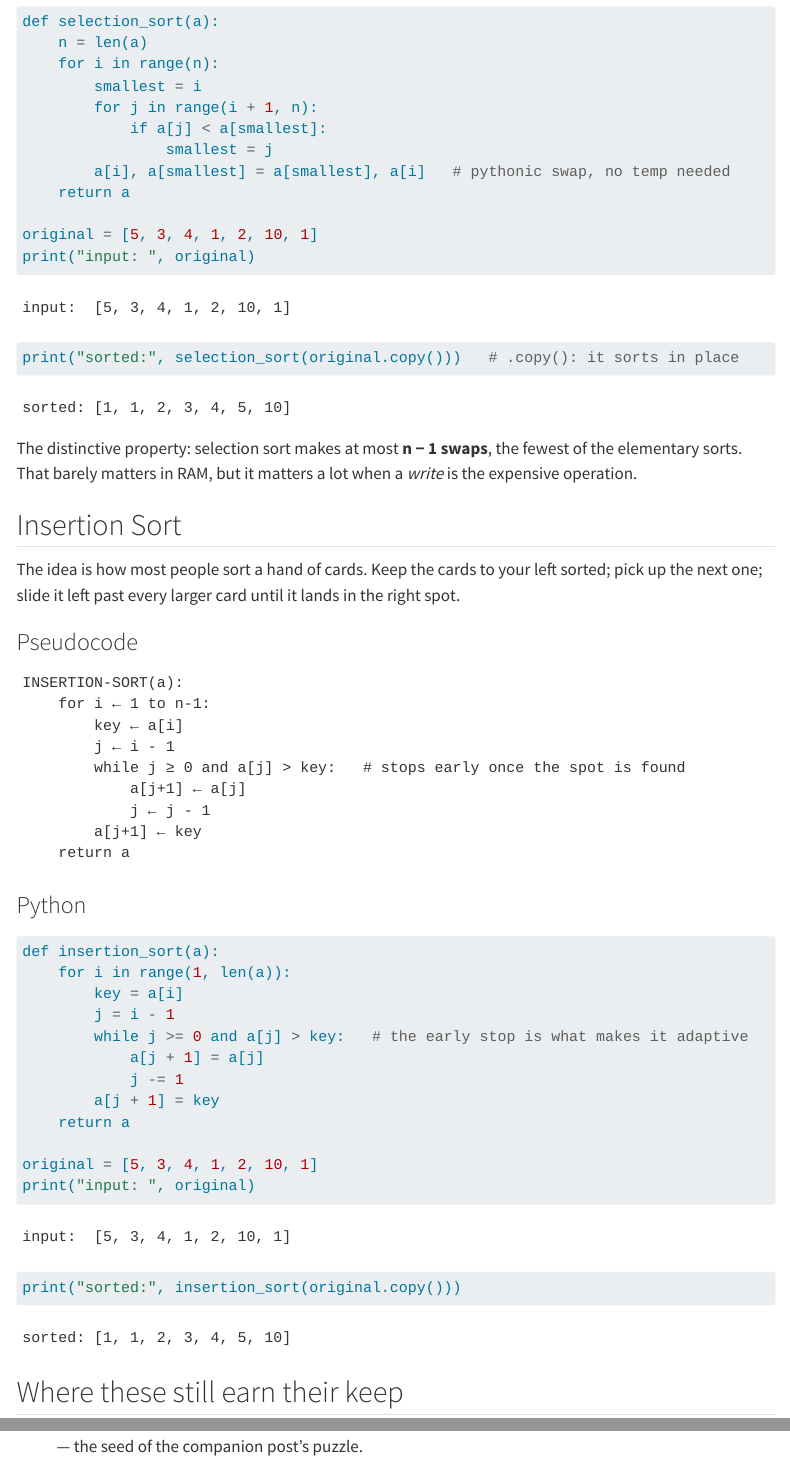
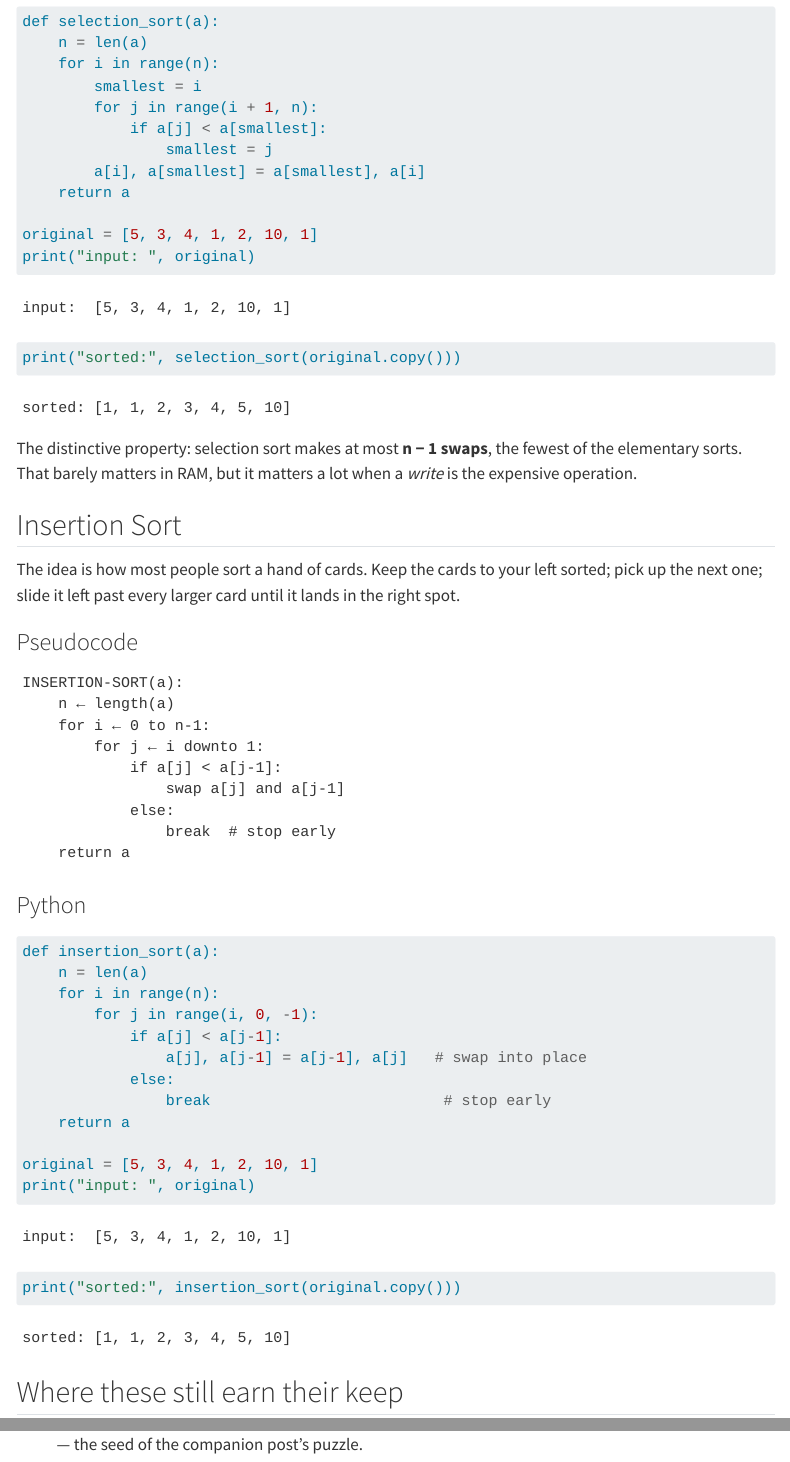
Before and after one commit to VikkiD/TechEcon, a Quarto document (posts/selection-insertion-sorts/index.qmd): the page in a window 1100 px wide, from 720 px down, and a second part further down, joined at a grey line. Rendered offline with R 4.5, knitr and Pandoc in place of Quarto, with nearby package versions; menus at the side of the page are left out.

````diff
--- a/posts/selection-insertion-sorts/index.qmd
+++ b/posts/selection-insertion-sorts/index.qmd
@@ -48,12 +48,12 @@
         for j in range(i + 1, n):
             if a[j] < a[smallest]:
                 smallest = j
-        a[i], a[smallest] = a[smallest], a[i]   # pythonic swap, no temp needed
+        a[i], a[smallest] = a[smallest], a[i]
     return a
 
 original = [5, 3, 4, 1, 2, 10, 1]
 print("input: ", original)
-print("sorted:", selection_sort(original.copy()))   # .copy(): it sorts in place
+print("sorted:", selection_sort(original.copy()))
 ```
 
 :::
@@ -74,13 +74,13 @@
 
 ```
 INSERTION-SORT(a):
-    for i ← 1 to n-1:
-        key ← a[i]
-        j ← i - 1
-        while j ≥ 0 and a[j] > key:   # stops early once the spot is found
-            a[j+1] ← a[j]
-            j ← j - 1
-        a[j+1] ← key
+    n ← length(a)
+    for i ← 0 to n-1:
+        for j ← i downto 1:
+            if a[j] < a[j-1]:
+                swap a[j] and a[j-1]
+            else:
+                break  # stop early
     return a
 ```
 
@@ -88,13 +88,13 @@
 
 ```{python}
 def insertion_sort(a):
-    for i in range(1, len(a)):
-        key = a[i]
-        j = i - 1
-        while j >= 0 and a[j] > key:   # the early stop is what makes it adaptive
-            a[j + 1] = a[j]
-            j -= 1
-        a[j + 1] = key
+    n = len(a)
+    for i in range(n):
+        for j in range(i, 0, -1):
+            if a[j] < a[j-1]:
+                a[j], a[j-1] = a[j-1], a[j]   # swap into place
+            else:
+                break                          # stop early
     return a
 
 original = [5, 3, 4, 1, 2, 10, 1]
````
Also changed, not shown: posts/selection-insertion-sorts/index.qmd (14 more changed lines).
